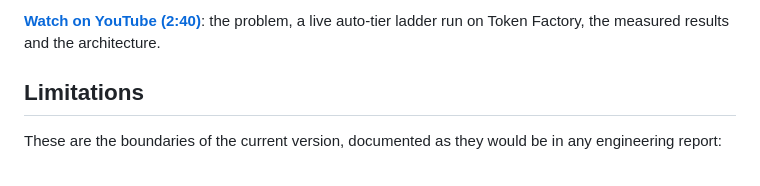
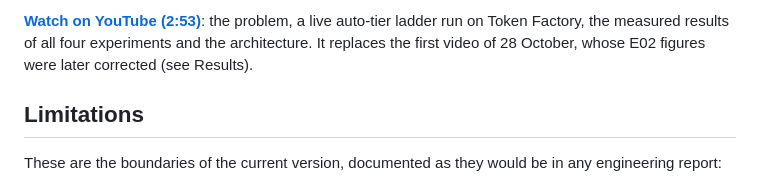
Before and after one commit to Agnuxo1/benchclaw-studio, a Markdown page: README.md, the part around one of its changes. GitHub-like rendering.

Commit message:
Link the corrected demo video (2:53)

```diff
--- a/README.md
+++ b/README.md
@@ -191,5 +191,5 @@ tests/       node:test suite (offline, scripted providers only)
 
-**[Watch on YouTube (2:40)](https://youtu.be/gVSO4OD6mh8)**: the problem, a live auto-tier ladder run on Token Factory, the measured results and the architecture.
+**[Watch on YouTube (2:53)](https://youtu.be/LpHwFtMeQzY)**: the problem, a live auto-tier ladder run on Token Factory, the measured results of all four experiments and the architecture. It replaces the first video of 28 October, whose E02 figures were later corrected (see Results).
 
 ## Limitations
 
```
Also changed, not shown: other parts of README.md (+2 -2 lines), docs/SUBMISSION.md (+1 -1 lines).
